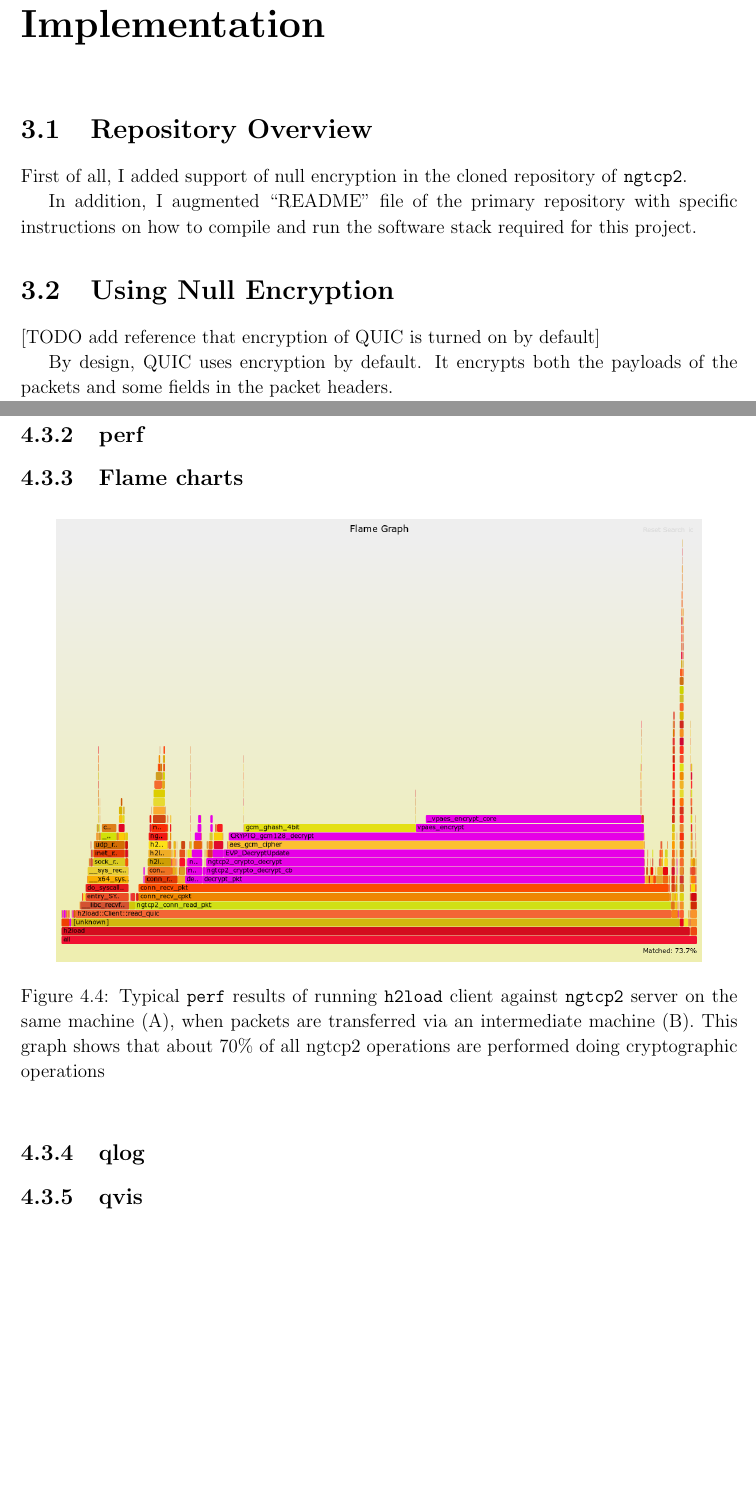
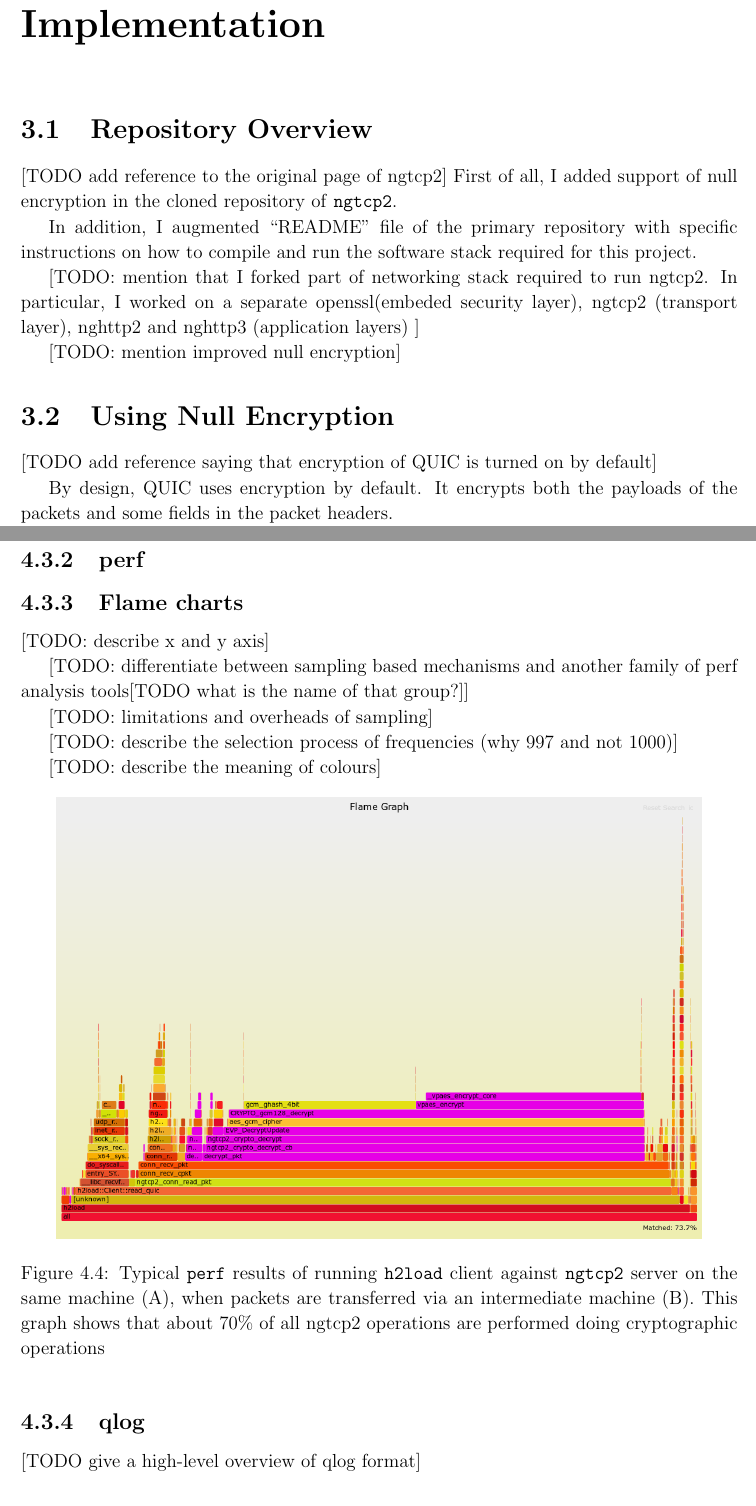
Before and after one commit to simonasmulevicius/Part-II-Dissertation-document-sm2354, a LaTeX thesis (diss.tex): two parts of pages 21 and 27 of 49, joined at a grey line, cut so that both start at the same text, the shorter picture padded with empty space. Compiled offline with pdfLaTeX.

Commit message:
Added a list of TODOs

```diff
--- a/diss.tex
+++ b/diss.tex
@@ -617,14 +617,21 @@ In addition, I used C++11 in my summer internship.
 % ------------------------------------------------
 
 \section{Repository Overview}
-% TODO add reference to the original page of ngtcp2
+% TODO
+[TODO add reference to the original page of ngtcp2]
 First of all, I added support of null encryption in the cloned repository of \texttt{ngtcp2}.
 
 In addition, I augmented \enquote{README} file of the primary repository with specific instructions on how to compile and run the software stack required for this project.
 
+% TODO
+[TODO: mention that I forked part of networking stack required to run ngtcp2. In particular, I worked on a separate openssl(embeded security layer), ngtcp2 (transport layer), nghttp2 and nghttp3 (application layers) ]
+
+% TODO
+[TODO: mention improved null encryption]
+
 \section{Using Null Encryption}
 % TODO
-[TODO add reference that encryption of QUIC is turned on by default]
+[TODO add reference saying that encryption of QUIC is turned on by default]
 
 By design, QUIC uses encryption by default.
 It encrypts both the payloads of the packets and some fields in the packet headers.
@@ -849,6 +861,19 @@ Robert Love refers to this technique of assigning particular processes to partic
 \subsection{perf}
 
 \subsection{Flame charts}
+% TODO
+[TODO: describe x and y axis]
+
+[TODO: differentiate between sampling based mechanisms and another family of perf analysis tools[TODO what is the name of that group?]]
+
+[TODO: limitations and overheads of sampling]
+
+[TODO: describe the selection process of frequencies (why 997 and not 1000)]
+
+[TODO: describe the meaning of colours]
+
+
+
     \begin{figure}[ht]
     \centering
     \includegraphics[width=0.9\textwidth]{figs/perf_results_of_h2load.png}
@@ -857,5 +882,7 @@ Robert Love refers to this technique of assigning particular processes to partic
     \end{figure}
 
 \subsection{qlog}
+% TODO
+[TODO give a high-level overview of qlog format]
 
 \subsection{qvis}
```
Also changed, not shown: diss.tex (28 more changed lines).
